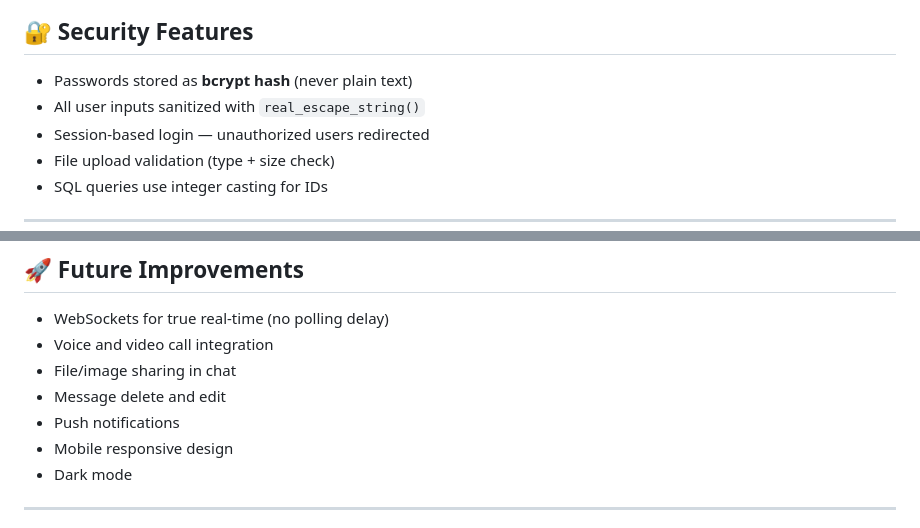
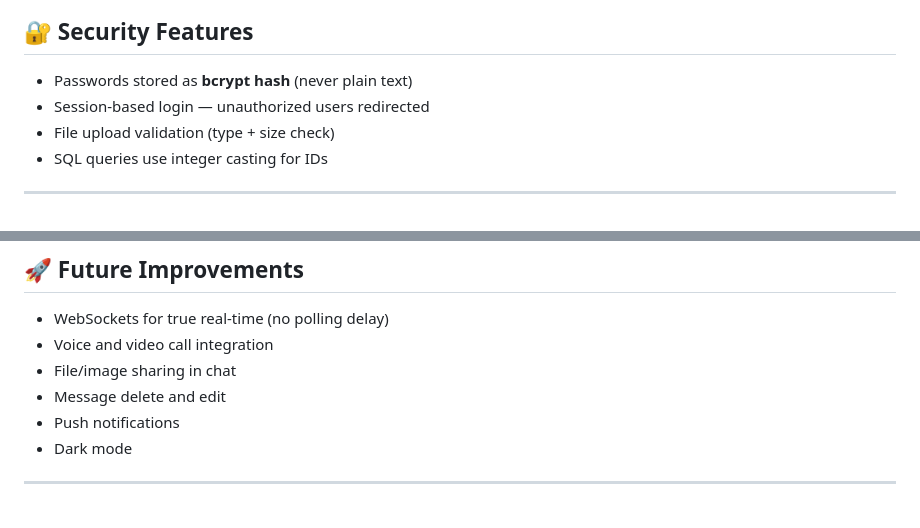
Before and after one commit to ZainabAdnan250/ajax-chat-app, a Markdown page: README.md, 2 parts joined by grey strips. GitHub-like rendering.

Commit message:
Update security features
Removed mention of user input sanitization and mobile responsive design.

```diff
--- a/README.md
+++ b/README.md
@@ -187,7 +187,6 @@ Only messages with `id > last_id` are fetched, keeping it fast and lightweight.
 ## 🔐 Security Features
 
 - Passwords stored as **bcrypt hash** (never plain text)
-- All user inputs sanitized with `real_escape_string()`
 - Session-based login — unauthorized users redirected
 - File upload validation (type + size check)
 - SQL queries use integer casting for IDs
@@ -211,7 +210,6 @@ Only messages with `id > last_id` are fetched, keeping it fast and lightweight.
 - File/image sharing in chat
 - Message delete and edit
 - Push notifications
-- Mobile responsive design
 - Dark mode
 
 ---
```
